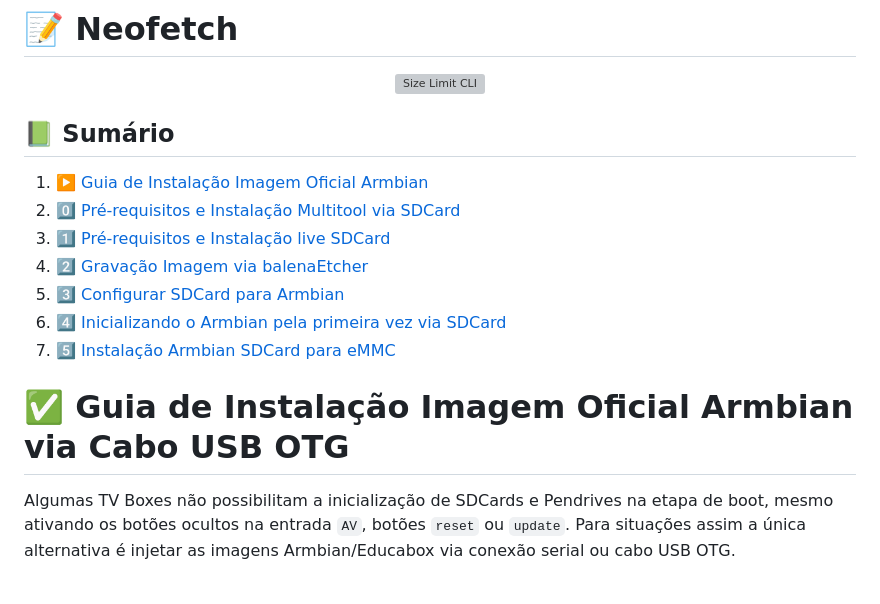
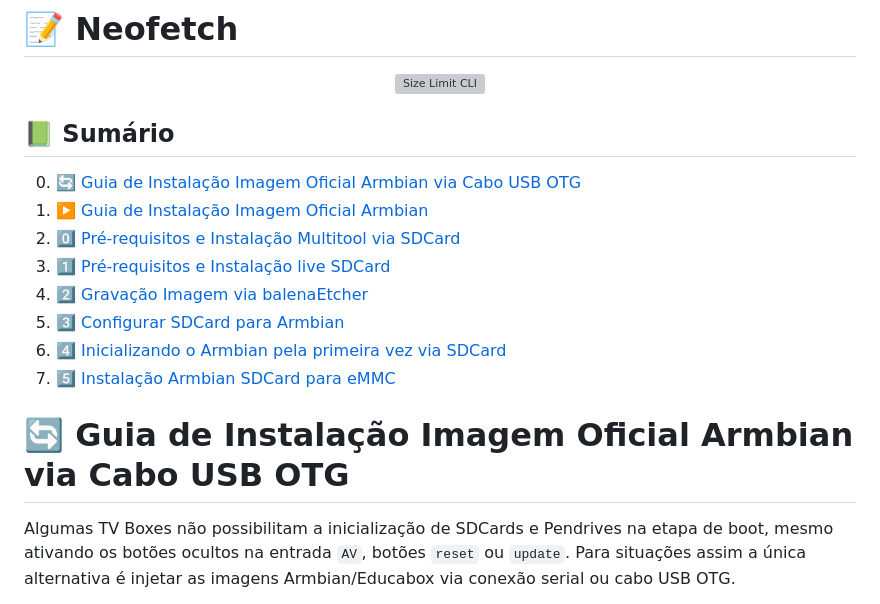
Before and after one commit to educabox/educabox, a Markdown page: boxes/i5.md, the part around the change. GitHub-like rendering; grey boxes are pictures that could not be loaded.

```diff
--- a/boxes/i5.md
+++ b/boxes/i5.md
@@ -97,6 +97,7 @@ Segue alguns S.Os disponíveis para download, apenas o Kernel 4 está ativo as i
 
  ## 📗 Sumário
 
+ 0. 🔄 [Guia de Instalação Imagem Oficial Armbian via Cabo USB OTG](#otg)
  1. ▶️ [Guia de Instalação Imagem Oficial Armbian](#guia)
  2. 0️⃣ [Pré-requisitos e Instalação Multitool via SDCard](#multitool)
  3. 1️⃣ [Pré-requisitos e Instalação live SDCard](#requisitos-live")
@@ -105,7 +106,7 @@ Segue alguns S.Os disponíveis para download, apenas o Kernel 4 está ativo as i
  6. 4️⃣ [Inicializando o Armbian pela primeira vez via SDCard](#inicializacao)
  7. 5️⃣ [Instalação Armbian SDCard para eMMC](#instalacao)
 
-# ✅ <a id="guia"/>Guia de Instalação Imagem Oficial Armbian via Cabo USB OTG
+# 🔄 <a id="otg"/>Guia de Instalação Imagem Oficial Armbian via Cabo USB OTG
 
 Algumas TV Boxes não possibilitam a inicialização de SDCards e Pendrives na etapa de boot, mesmo ativando os botões ocultos na entrada `AV`, botões `reset` ou `update`. Para situações assim a única alternativa é injetar as imagens Armbian/Educabox via conexão serial ou cabo USB OTG.
 
```
